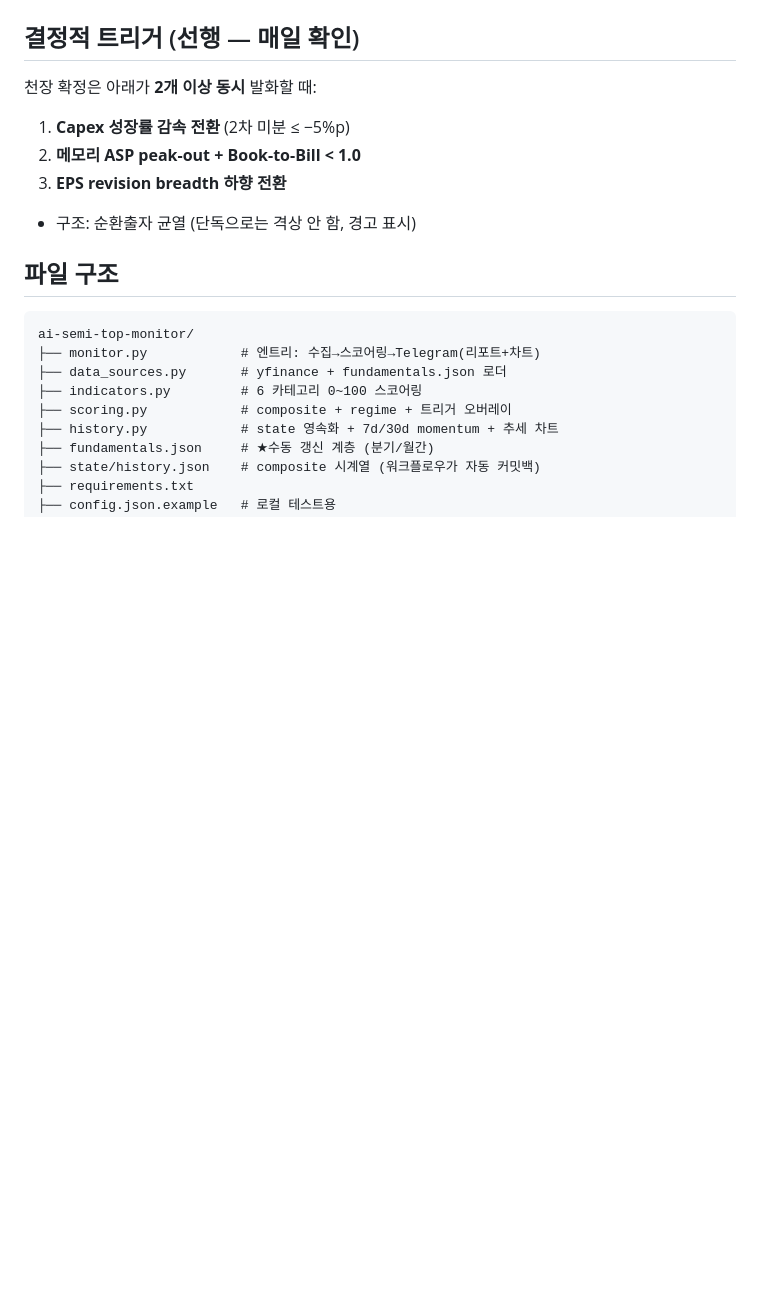
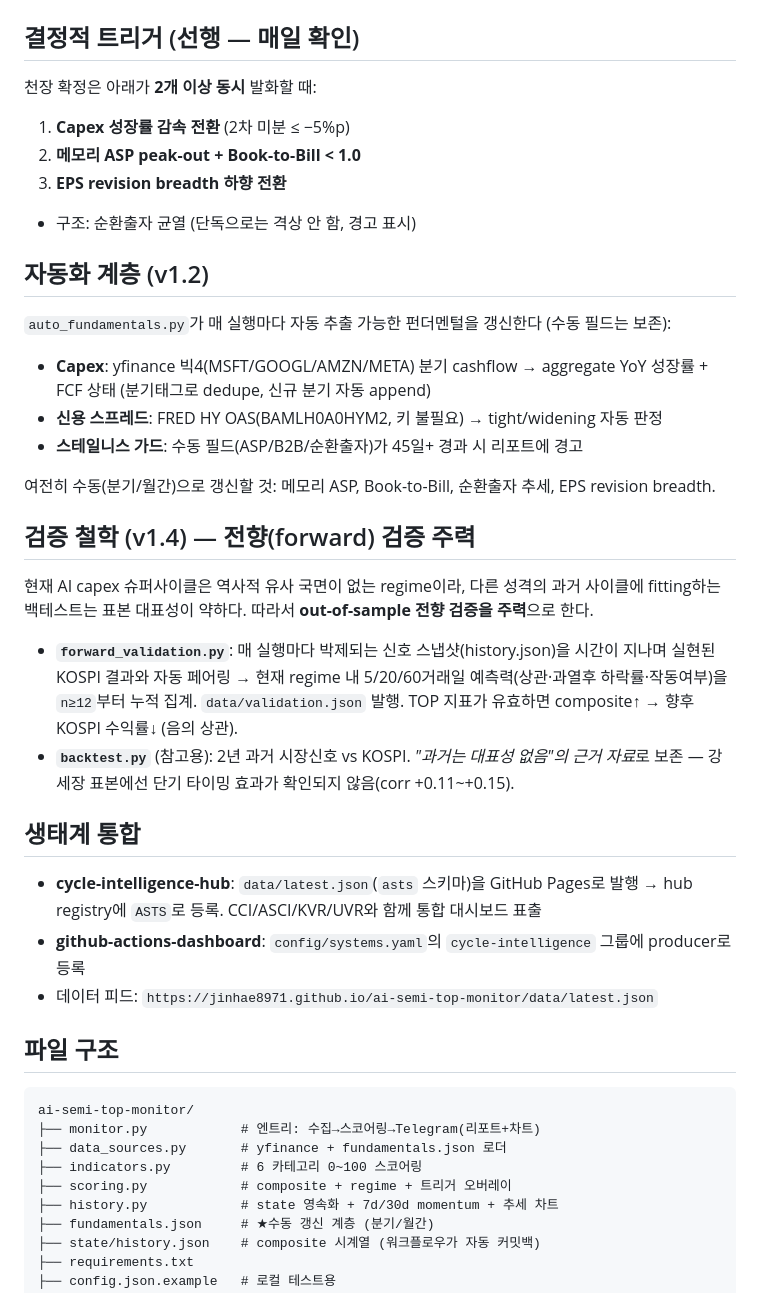
Before and after one commit to jinhae8971/ai-semi-top-monitor, a Markdown page: README.md, the part around the change. GitHub-like rendering; blank space fills up the shorter version.

Commit message:
docs: v1.4 forward validation philosophy

```diff
--- a/README.md
+++ b/README.md
@@ -40,6 +40,34 @@ Telegram 알림 + 평일 7AM KST)을 그대로 따른다.
 3. **EPS revision breadth 하향 전환**
 
 + 구조: 순환출자 균열 (단독으로는 격상 안 함, 경고 표시)
+
+## 자동화 계층 (v1.2)
+
+`auto_fundamentals.py`가 매 실행마다 자동 추출 가능한 펀더멘털을 갱신한다 (수동 필드는 보존):
+- **Capex**: yfinance 빅4(MSFT/GOOGL/AMZN/META) 분기 cashflow → aggregate YoY 성장률 + FCF 상태 (분기태그로 dedupe, 신규 분기 자동 append)
+- **신용 스프레드**: FRED HY OAS(BAMLH0A0HYM2, 키 불필요) → tight/widening 자동 판정
+- **스테일니스 가드**: 수동 필드(ASP/B2B/순환출자)가 45일+ 경과 시 리포트에 경고
+
+여전히 수동(분기/월간)으로 갱신할 것: 메모리 ASP, Book-to-Bill, 순환출자 추세, EPS revision breadth.
+
+## 검증 철학 (v1.4) — 전향(forward) 검증 주력
+
+현재 AI capex 슈퍼사이클은 역사적 유사 국면이 없는 regime이라, 다른 성격의 과거
+사이클에 fitting하는 백테스트는 표본 대표성이 약하다. 따라서 **out-of-sample 전향
+검증을 주력**으로 한다.
+
+- **`forward_validation.py`**: 매 실행마다 박제되는 신호 스냅샷(history.json)을
+  시간이 지나며 실현된 KOSPI 결과와 자동 페어링 → 현재 regime 내 5/20/60거래일
+  예측력(상관·과열후 하락률·작동여부)을 `n≥12`부터 누적 집계. `data/validation.json` 발행.
+  TOP 지표가 유효하면 composite↑ → 향후 KOSPI 수익률↓ (음의 상관).
+- **`backtest.py`** (참고용): 2년 과거 시장신호 vs KOSPI. *"과거는 대표성 없음"의 근거
+  자료*로 보존 — 강세장 표본에선 단기 타이밍 효과가 확인되지 않음(corr +0.11~+0.15).
+
+## 생태계 통합
+
+- **cycle-intelligence-hub**: `data/latest.json`(`asts` 스키마)을 GitHub Pages로 발행 → hub registry에 `ASTS`로 등록. CCI/ASCI/KVR/UVR와 함께 통합 대시보드 표출
+- **github-actions-dashboard**: `config/systems.yaml`의 `cycle-intelligence` 그룹에 producer로 등록
+- 데이터 피드: `https://jinhae8971.github.io/ai-semi-top-monitor/data/latest.json`
 
 ## 파일 구조
 
```
